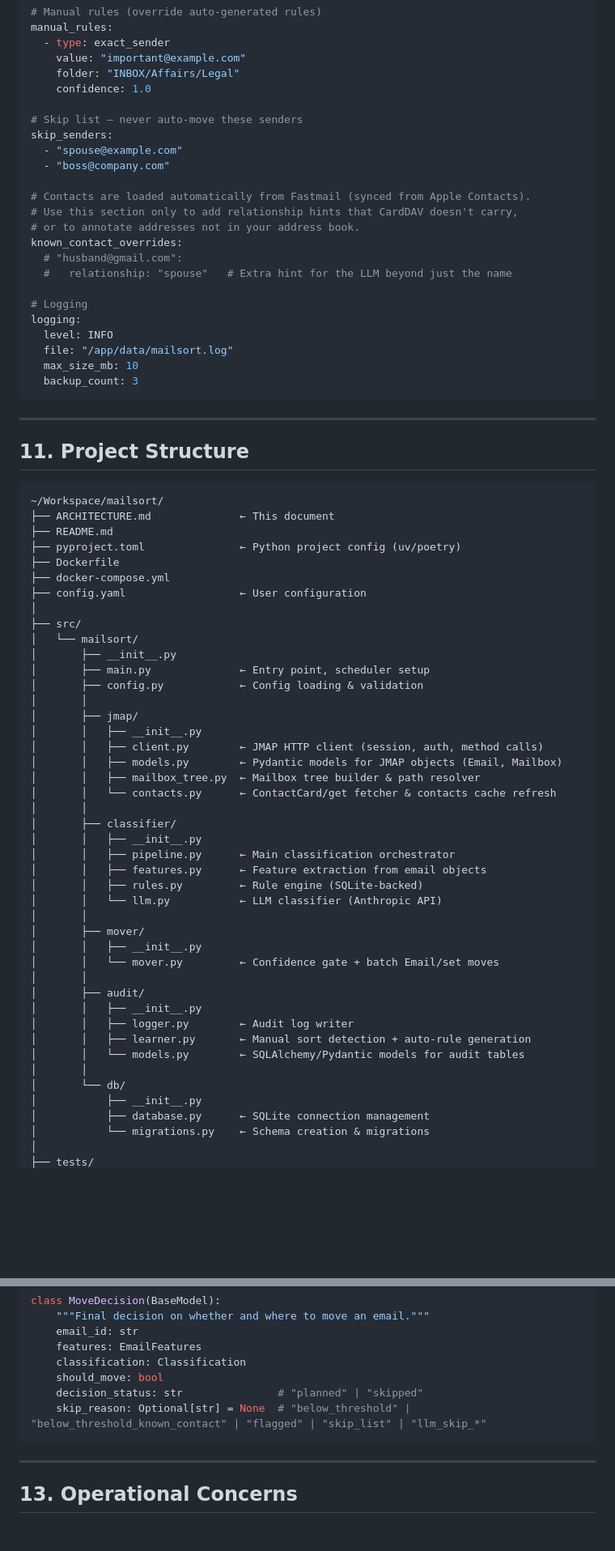
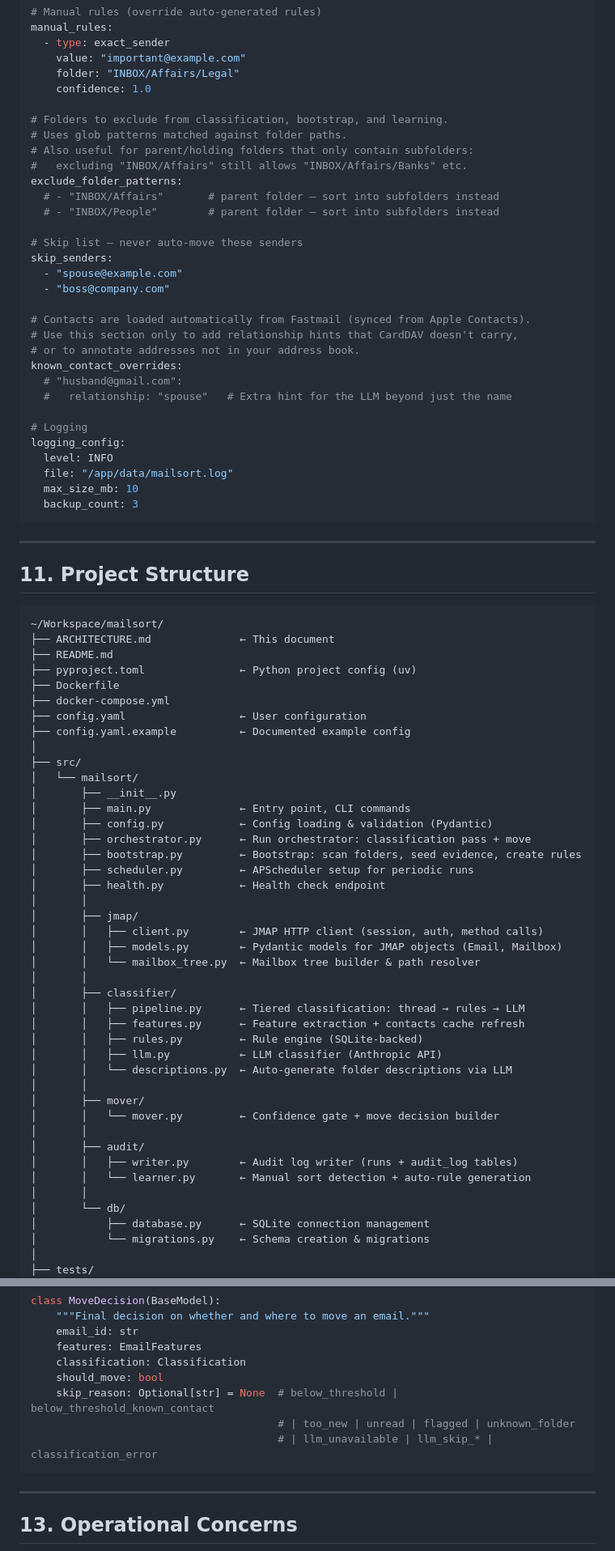
Before and after one commit to wleggette/mailsort, a Markdown page: ARCHITECTURE.md, 2 parts joined by grey strips. Shown at 81% size. GitHub-like rendering; blank space fills up the shorter version.

````diff
--- a/ARCHITECTURE.md
+++ b/ARCHITECTURE.md
@@ -1422,6 +1464,14 @@ manual_rules:
     folder: "INBOX/Affairs/Legal"
     confidence: 1.0
 
+# Folders to exclude from classification, bootstrap, and learning.
+# Uses glob patterns matched against folder paths.
+# Also useful for parent/holding folders that only contain subfolders:
+#   excluding "INBOX/Affairs" still allows "INBOX/Affairs/Banks" etc.
+exclude_folder_patterns:
+  # - "INBOX/Affairs"       # parent folder — sort into subfolders instead
+  # - "INBOX/People"        # parent folder — sort into subfolders instead
+
 # Skip list — never auto-move these senders
 skip_senders:
   - "spouse@example.com"
@@ -1435,7 +1485,7 @@ known_contact_overrides:
   #   relationship: "spouse"   # Extra hint for the LLM beyond just the name
 
 # Logging
-logging:
+logging_config:
   level: INFO
   file: "/app/data/mailsort.log"
   max_size_mb: 10
@@ -1450,43 +1500,42 @@ logging:
 ~/Workspace/mailsort/
 ├── ARCHITECTURE.md              ← This document
 ├── README.md
-├── pyproject.toml               ← Python project config (uv/poetry)
+├── pyproject.toml               ← Python project config (uv)
 ├── Dockerfile
 ├── docker-compose.yml
 ├── config.yaml                  ← User configuration
+├── config.yaml.example          ← Documented example config
 │
 ├── src/
 │   └── mailsort/
 │       ├── __init__.py
-│       ├── main.py              ← Entry point, scheduler setup
-│       ├── config.py            ← Config loading & validation
+│       ├── main.py              ← Entry point, CLI commands
+│       ├── config.py            ← Config loading & validation (Pydantic)
+│       ├── orchestrator.py      ← Run orchestrator: classification pass + move
+│       ├── bootstrap.py         ← Bootstrap: scan folders, seed evidence, create rules
+│       ├── scheduler.py         ← APScheduler setup for periodic runs
+│       ├── health.py            ← Health check endpoint
 │       │
 │       ├── jmap/
-│       │   ├── __init__.py
 │       │   ├── client.py        ← JMAP HTTP client (session, auth, method calls)
 │       │   ├── models.py        ← Pydantic models for JMAP objects (Email, Mailbox)
-│       │   ├── mailbox_tree.py  ← Mailbox tree builder & path resolver
-│       │   └── contacts.py      ← ContactCard/get fetcher & contacts cache refresh
+│       │   └── mailbox_tree.py  ← Mailbox tree builder & path resolver
 │       │
 │       ├── classifier/
-│       │   ├── __init__.py
-│       │   ├── pipeline.py      ← Main classification orchestrator
-│       │   ├── features.py      ← Feature extraction from email objects
+│       │   ├── pipeline.py      ← Tiered classification: thread → rules → LLM
+│       │   ├── features.py      ← Feature extraction + contacts cache refresh
 │       │   ├── rules.py         ← Rule engine (SQLite-backed)
-│       │   └── llm.py           ← LLM classifier (Anthropic API)
+│       │   ├── llm.py           ← LLM classifier (Anthropic API)
+│       │   └── descriptions.py  ← Auto-generate folder descriptions via LLM
 │       │
 │       ├── mover/
-│       │   ├── __init__.py
-│       │   └── mover.py         ← Confidence gate + batch Email/set moves
+│       │   └── mover.py         ← Confidence gate + move decision builder
 │       │
 │       ├── audit/
-│       │   ├── __init__.py
-│       │   ├── logger.py        ← Audit log writer
-│       │   ├── learner.py       ← Manual sort detection + auto-rule generation
-│       │   └── models.py        ← SQLAlchemy/Pydantic models for audit tables
+│       │   ├── writer.py        ← Audit log writer (runs + audit_log tables)
+│       │   └── learner.py       ← Manual sort detection + auto-rule generation
 │       │
 │       └── db/
-│           ├── __init__.py
 │           ├── database.py      ← SQLite connection management
 │           └── migrations.py    ← Schema creation & migrations
 │
@@ -1553,8 +1608,9 @@ class MoveDecision(BaseModel):
     features: EmailFeatures
     classification: Classification
     should_move: bool
-    decision_status: str               # "planned" | "skipped"
-    skip_reason: Optional[str] = None  # "below_threshold" | "below_threshold_known_contact" | "flagged" | "skip_list" | "llm_skip_*"
+    skip_reason: Optional[str] = None  # below_threshold | below_threshold_known_contact
+                                       # | too_new | unread | flagged | unknown_folder
+                                       # | llm_unavailable | llm_skip_* | classification_error
 ```
 
 ---
````
Also changed, not shown: other parts of ARCHITECTURE.md (+144 -114 lines).
